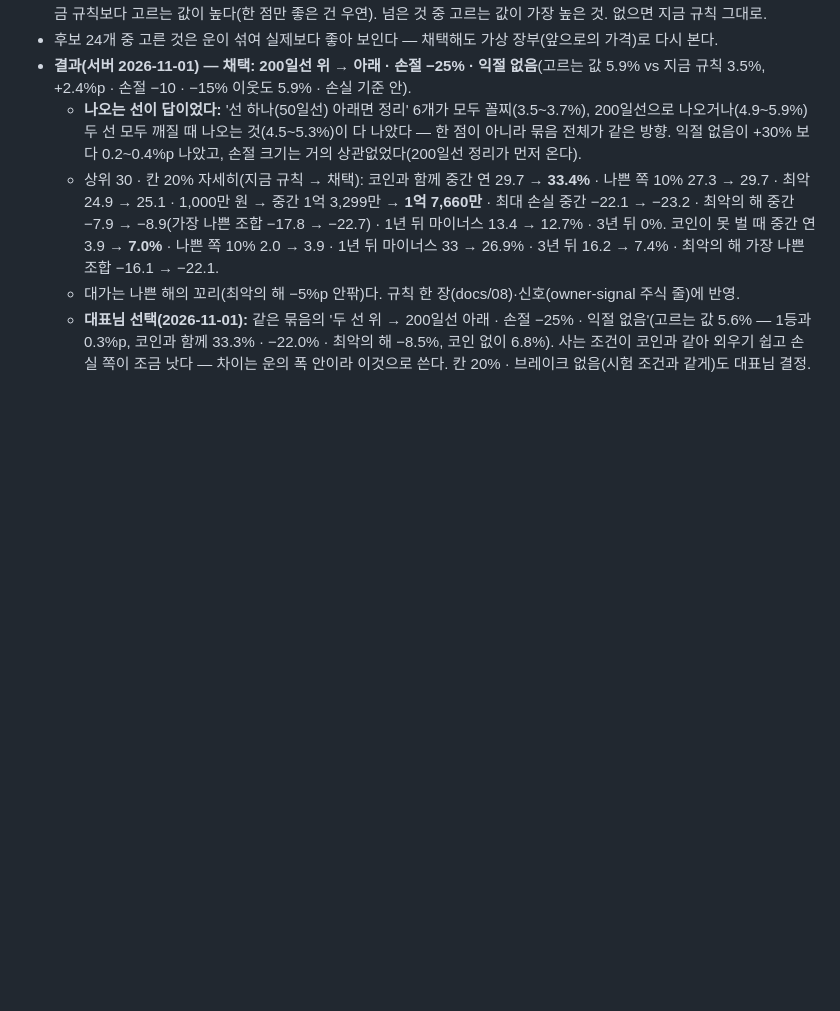
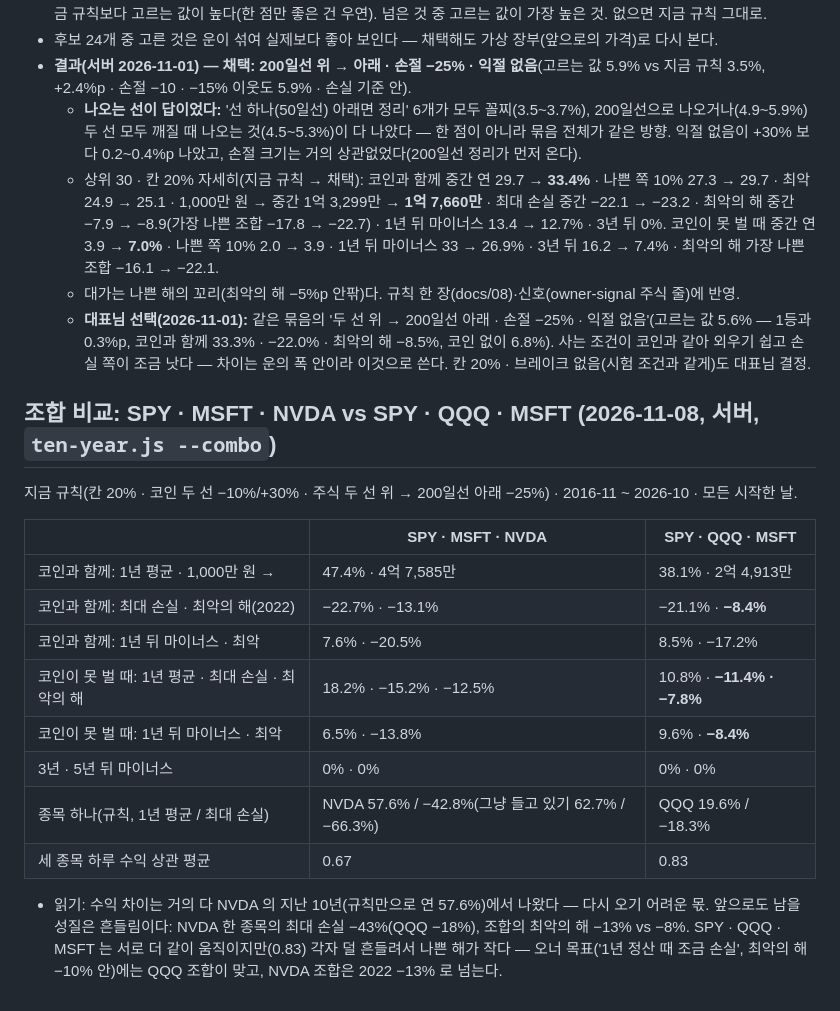
Before and after one commit to Qawswd/-1, a Markdown page: docs/07-RESEARCH-PROTOCOL.md, the part around the change. Drawn GitHub-style; blank space fills up the shorter version.

Commit message:
조합 비교 결과 기록(서버): SPY·MSFT·NVDA vs SPY·QQQ·MSFT — 수익은 NVDA 몫, 나쁜 해는 QQQ 조합이 작다
Co-Authored-By: Claude Opus 5.5 <noreply@anthropic.com>
Claude-Session: https://claude.ai/code/session_01UrKsX3fgSJsQGnsinN7bmj

```diff
--- a/docs/07-RESEARCH-PROTOCOL.md
+++ b/docs/07-RESEARCH-PROTOCOL.md
@@ -336,3 +336,19 @@ A~F 33 · G 18 · H 48(코인 6 · 금 24 · 지수 18). **BTC·ETH·미국 지
   - 상위 30 · 칸 20% 자세히(지금 규칙 → 채택): 코인과 함께 중간 연 29.7 → **33.4%** · 나쁜 쪽 10% 27.3 → 29.7 · 최악 24.9 → 25.1 · 1,000만 원 → 중간 1억 3,299만 → **1억 7,660만** · 최대 손실 중간 −22.1 → −23.2 · 최악의 해 중간 −7.9 → −8.9(가장 나쁜 조합 −17.8 → −22.7) · 1년 뒤 마이너스 13.4 → 12.7% · 3년 뒤 0%. 코인이 못 벌 때 중간 연 3.9 → **7.0%** · 나쁜 쪽 10% 2.0 → 3.9 · 1년 뒤 마이너스 33 → 26.9% · 3년 뒤 16.2 → 7.4% · 최악의 해 가장 나쁜 조합 −16.1 → −22.1.
   - 대가는 나쁜 해의 꼬리(최악의 해 −5%p 안팎)다. 규칙 한 장(docs/08)·신호(owner-signal 주식 줄)에 반영.
   - **대표님 선택(2026-11-01):** 같은 묶음의 '두 선 위 → 200일선 아래 · 손절 −25% · 익절 없음'(고르는 값 5.6% — 1등과 0.3%p, 코인과 함께 33.3% · −22.0% · 최악의 해 −8.5%, 코인 없이 6.8%). 사는 조건이 코인과 같아 외우기 쉽고 손실 쪽이 조금 낫다 — 차이는 운의 폭 안이라 이것으로 쓴다. 칸 20% · 브레이크 없음(시험 조건과 같게)도 대표님 결정.
+
+## 조합 비교: SPY · MSFT · NVDA vs SPY · QQQ · MSFT (2026-11-08, 서버, `ten-year.js --combo`)
+지금 규칙(칸 20% · 코인 두 선 −10%/+30% · 주식 두 선 위 → 200일선 아래 −25%) · 2016-11 ~ 2026-10 · 모든 시작한 날.
+
+| | SPY · MSFT · NVDA | SPY · QQQ · MSFT |
+|---|---|---|
+| 코인과 함께: 1년 평균 · 1,000만 원 → | 47.4% · 4억 7,585만 | 38.1% · 2억 4,913만 |
+| 코인과 함께: 최대 손실 · 최악의 해(2022) | −22.7% · −13.1% | −21.1% · **−8.4%** |
+| 코인과 함께: 1년 뒤 마이너스 · 최악 | 7.6% · −20.5% | 8.5% · −17.2% |
+| 코인이 못 벌 때: 1년 평균 · 최대 손실 · 최악의 해 | 18.2% · −15.2% · −12.5% | 10.8% · **−11.4% · −7.8%** |
+| 코인이 못 벌 때: 1년 뒤 마이너스 · 최악 | 6.5% · −13.8% | 9.6% · **−8.4%** |
+| 3년 · 5년 뒤 마이너스 | 0% · 0% | 0% · 0% |
+| 종목 하나(규칙, 1년 평균 / 최대 손실) | NVDA 57.6% / −42.8%(그냥 들고 있기 62.7% / −66.3%) | QQQ 19.6% / −18.3% |
+| 세 종목 하루 수익 상관 평균 | 0.67 | 0.83 |
+
+- 읽기: 수익 차이는 거의 다 NVDA 의 지난 10년(규칙만으로 연 57.6%)에서 나왔다 — 다시 오기 어려운 몫. 앞으로도 남을 성질은 흔들림이다: NVDA 한 종목의 최대 손실 −43%(QQQ −18%), 조합의 최악의 해 −13% vs −8%. SPY · QQQ · MSFT 는 서로 더 같이 움직이지만(0.83) 각자 덜 흔들려서 나쁜 해가 작다 — 오너 목표('1년 정산 때 조금 손실', 최악의 해 −10% 안)에는 QQQ 조합이 맞고, NVDA 조합은 2022 −13% 로 넘는다.
```
